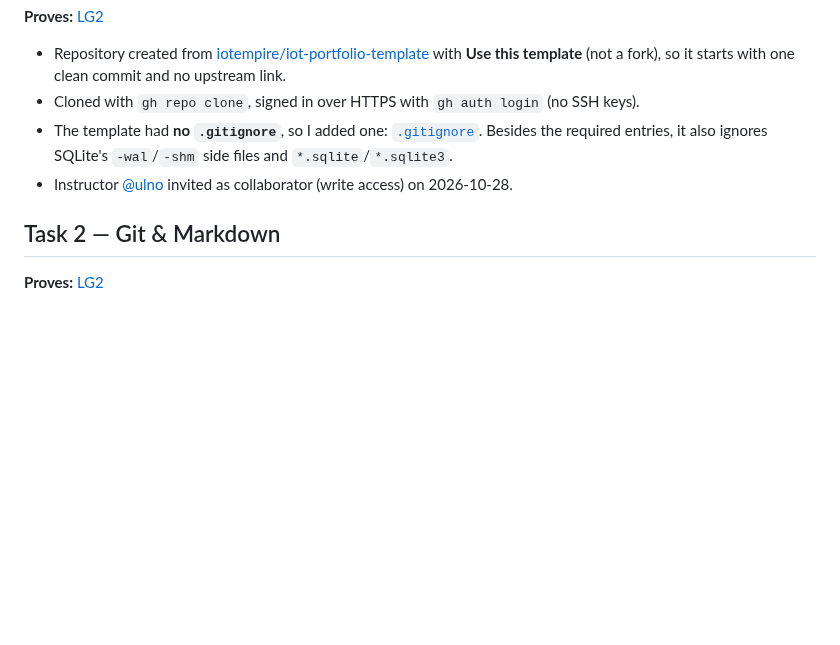
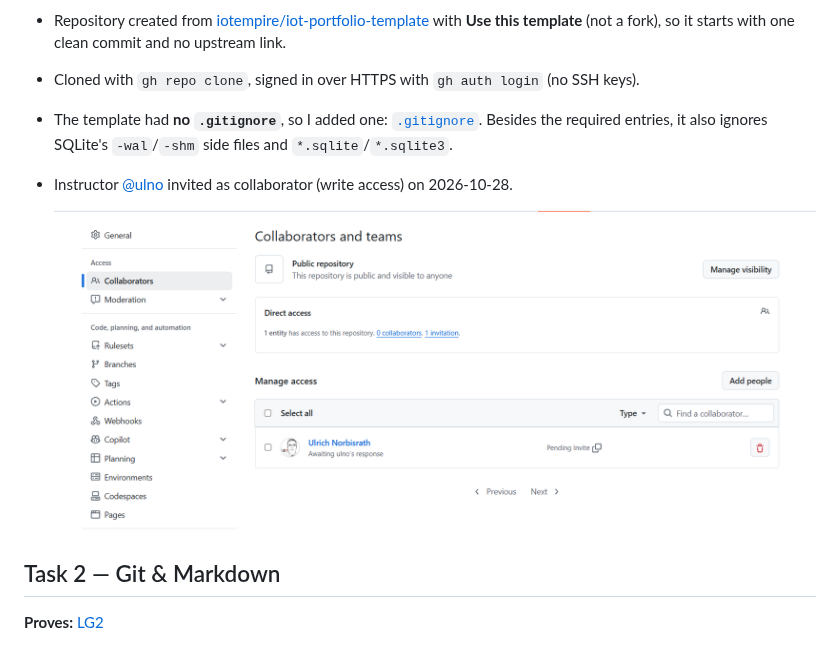
Before and after one commit to AliAlRubaye12/databases-portfolio, a Markdown page: Module01/README.md, the part around the change. Rendered like a GitHub page; pictures changed too: Module01/pictures/collaborator-invite.png (added); blank space fills up the shorter version.

Commit message:
Add collaborator invite screenshot to Module01

```diff
--- a/Module01/README.md
+++ b/Module01/README.md
@@ -97,6 +97,8 @@ What our jigsaw found that the instructor's table missed:
 - The template had **no `.gitignore`**, so I added one: [`.gitignore`](../.gitignore). Besides the required entries, it also ignores SQLite's `-wal`/`-shm` side files and `*.sqlite`/`*.sqlite3`.
 - Instructor [@ulno](https://github.com/ulno) invited as collaborator (write access) on 2026-10-28.
 
+  ![Collaborators page showing the pending invite for Ulrich Norbisrath](pictures/collaborator-invite.png)
+
 <a id="task-2"></a>
 ## Task 2 — Git & Markdown
 
```
